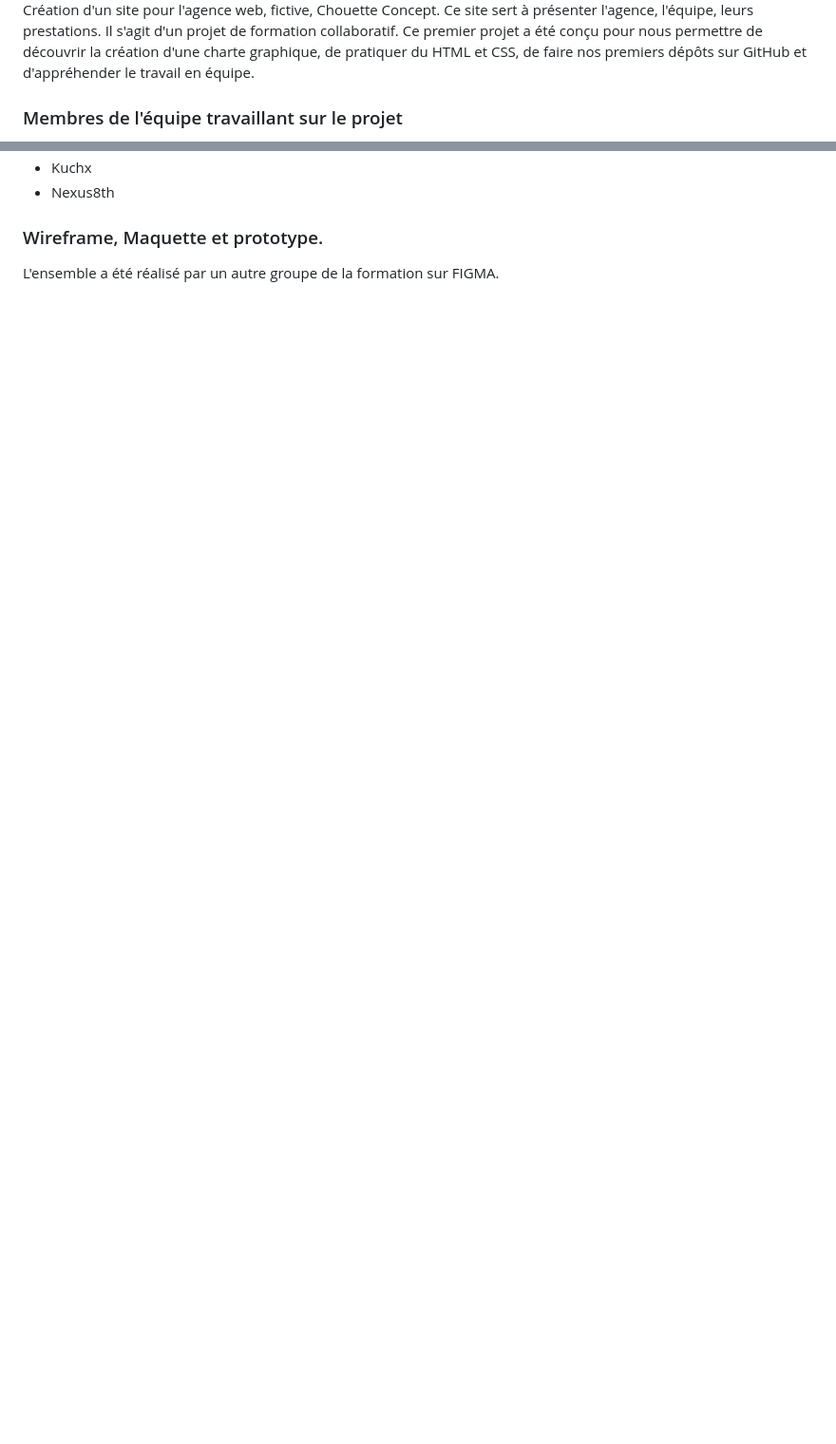
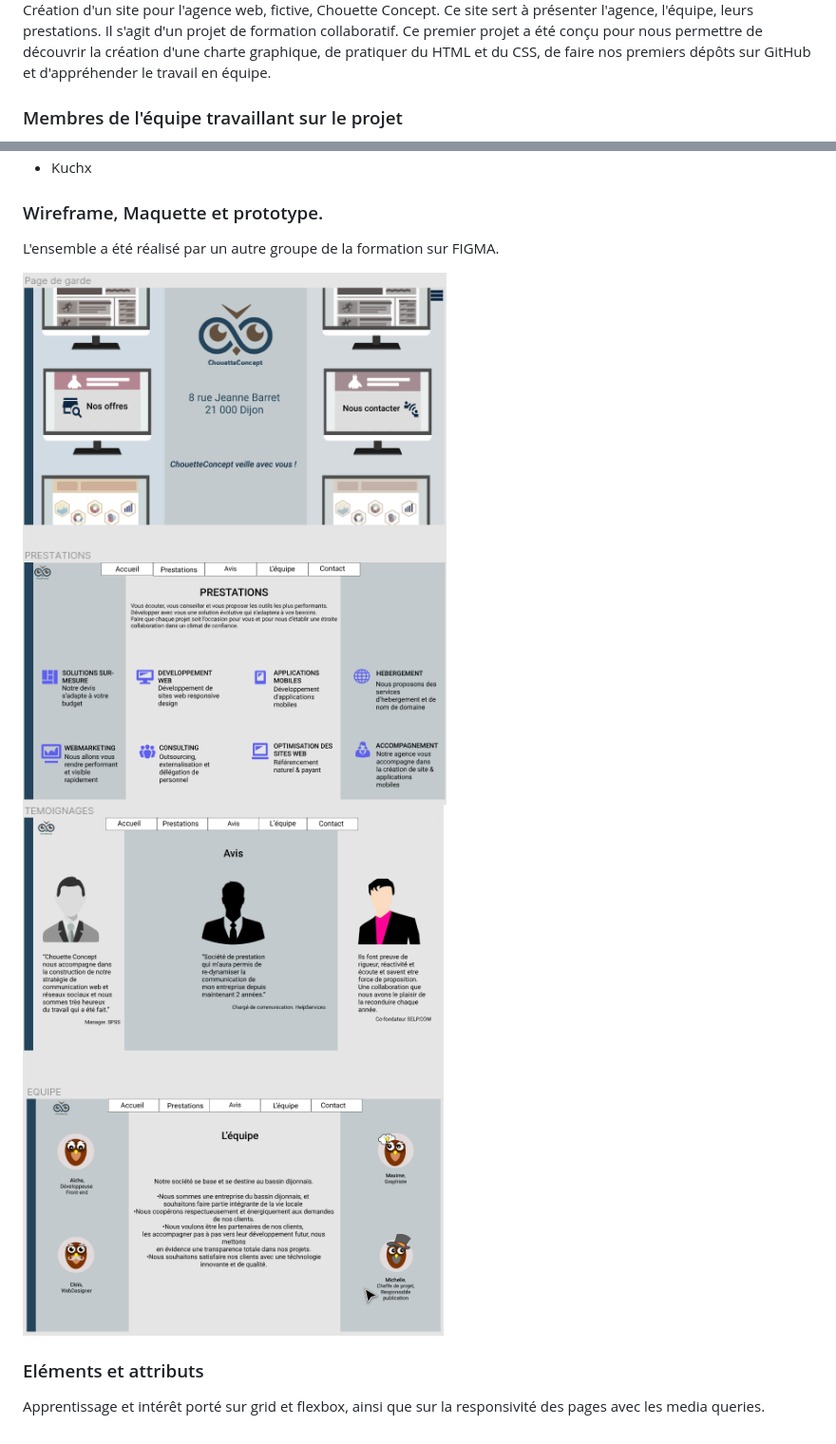
Before and after one commit to ChouetteConcept/creation-site, a Markdown page: README.md, 2 parts joined by grey strips. Shown: that part at 95% size. GitHub-like rendering; pictures changed too: maquette_figma/maquette_accueil_prestations.png (added), maquette_figma/maquette_avis_equipe.png (added); blank space fills up the shorter version.

Commit message:
fichier README complété

```diff
--- a/README.md
+++ b/README.md
@@ -2,7 +2,7 @@
 
 Création d'un site pour l'agence web, fictive, Chouette Concept.
 Ce site sert à présenter l'agence, l'équipe, leurs prestations.
-Il s'agit d'un projet de formation collaboratif. Ce premier projet a été conçu pour nous permettre de découvrir la création d'une charte graphique, de pratiquer du HTML et CSS, de faire nos premiers dépôts sur GitHub  et d'appréhender le travail en équipe.
+Il s'agit d'un projet de formation collaboratif. Ce premier projet a été conçu pour nous permettre de découvrir la création d'une charte graphique, de pratiquer du HTML et du CSS, de faire nos premiers dépôts sur GitHub  et d'appréhender le travail en équipe.
 
 ### Membres de l'équipe travaillant sur le projet
 
@@ -11,6 +12,12 @@ Il s'agit d'un projet de formation collaboratif. Ce premier projet a été conç
  - Kuchx
- - Nexus8th
 
 ### Wireframe, Maquette et prototype.
 
 L'ensemble a été réalisé par un autre groupe de la formation sur FIGMA.
+
+![mockup accueil et prestations](maquette_figma/maquette_accueil_prestations.png)
+![mockup avis et équipe](maquette_figma/maquette_avis_equipe.png)
+
+### Eléments et attributs
+
+Apprentissage et intérêt porté sur grid et flexbox, ainsi que sur la responsivité des pages avec les media queries.
```
Also changed, not shown: other parts of README.md (+4 -3 lines).
